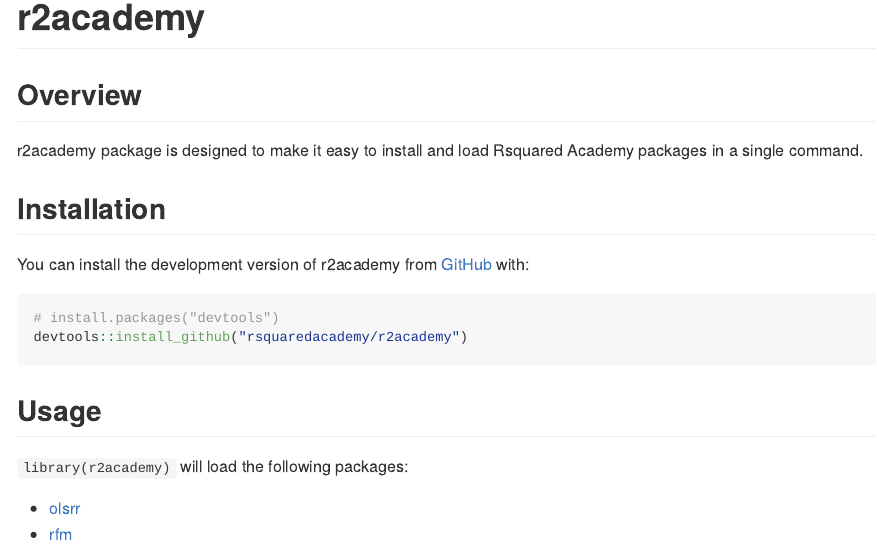
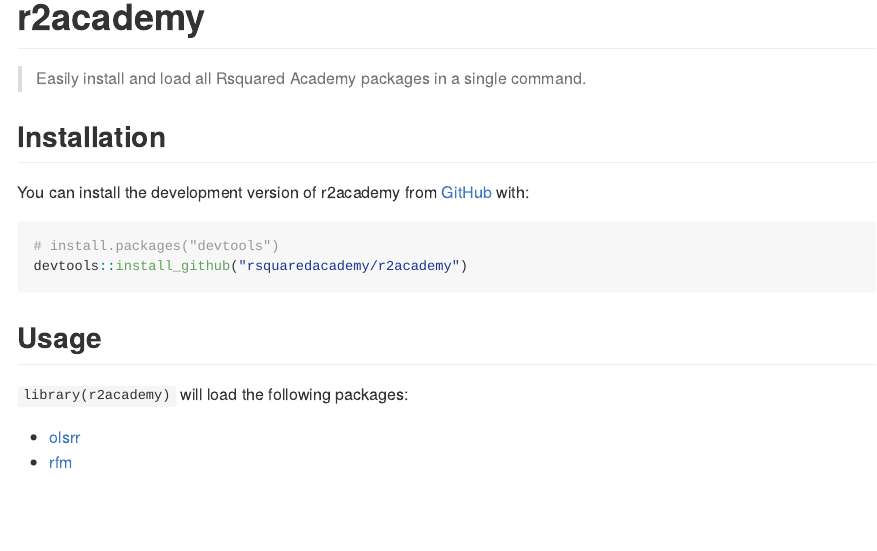
Before and after one commit to rsquaredacademy/r2academy, an R Markdown document (README.Rmd): the page in a window 1100 px wide, from its top. The pictures show the output file README.md that the author committed with the source, drawn offline in the style of GitHub; badge pictures from the web are left out.

Commit message:
update README

````diff
--- a/README.Rmd
+++ b/README.Rmd
@@ -14,7 +14,5 @@
 ```
 # r2academy
 
-## Overview
+> Easily install and load all Rsquared Academy packages in a single command.
 
-r2academy package is designed to make it easy to install and load Rsquared
-Academy packages in a single command.
````
Also changed, not shown: README.md, README.Rmd (4 more changed lines).
